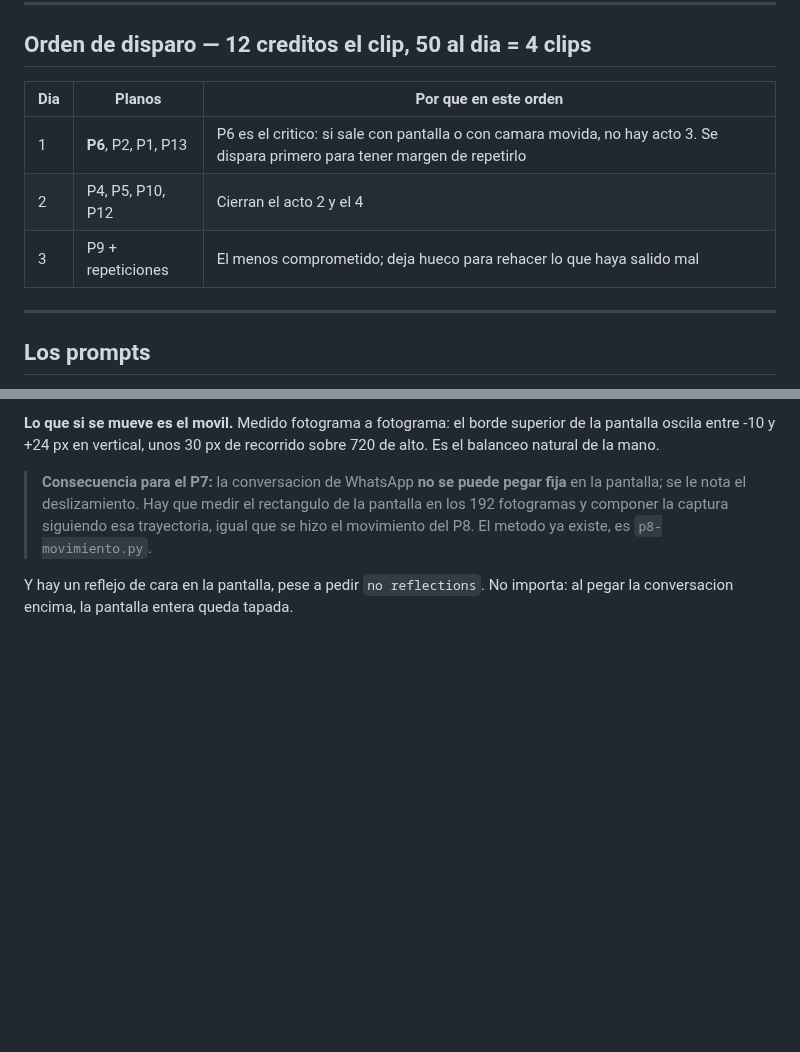
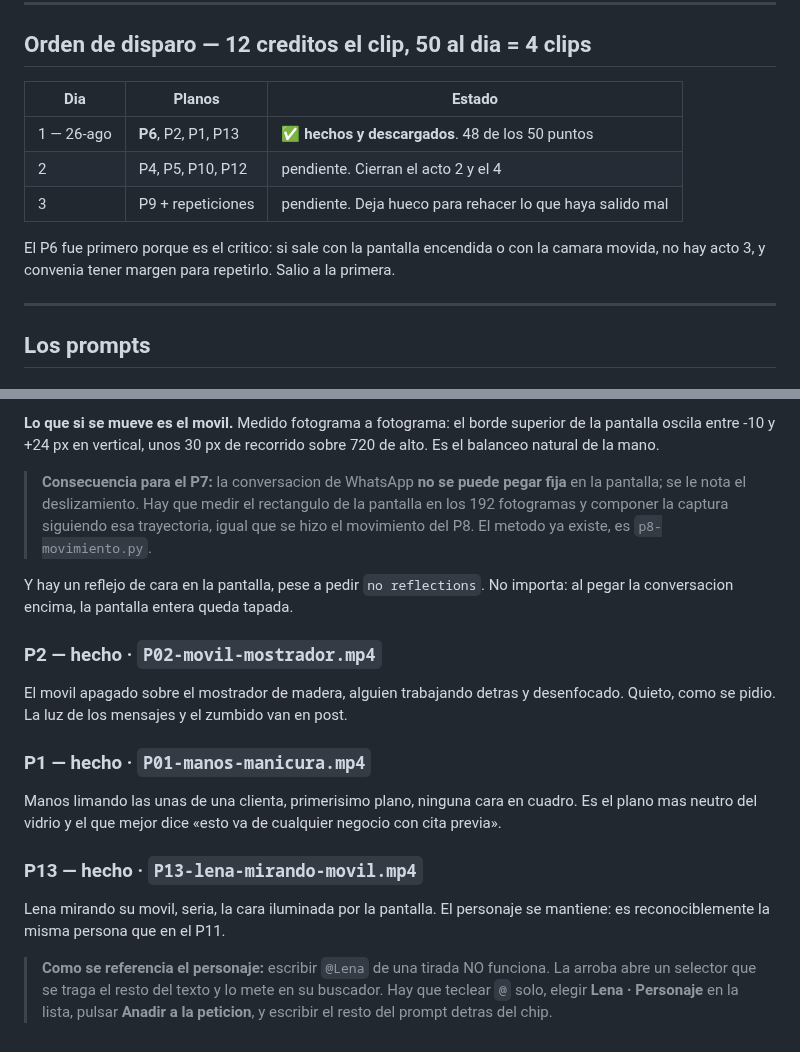
Before and after one commit to Rickyman42/nexux-pro, a Markdown page: progress/video-demo/PROMPTS-FLOW.md, 2 parts joined by grey strips. Rendered like a GitHub page; blank space fills up the shorter version.

Commit message:
video-demo: dia 1 de Flow cerrado — P6, P2, P1 y P13 rodados
Los cuatro salieron a la primera, 48 de los 50 puntos del dia. Todos 1280x720,
24 fps, 192 fotogramas contados, 8,000 s exactos, y descargados: generar sin
descargar es tirar el credito, que ya paso con el P11.

Queda anotado como se referencia al personaje, porque no es evidente: escribir
@Lena de una tirada no funciona, la arroba abre un selector que se traga el resto
del prompt. Hay que teclear la arroba sola, elegir Lena en la lista y escribir
detras del chip.

Co-Authored-By: Claude Opus 5 <noreply@anthropic.com>

```diff
--- a/progress/video-demo/PROMPTS-FLOW.md
+++ b/progress/video-demo/PROMPTS-FLOW.md
@@ -25,11 +25,14 @@
 
 ## Orden de disparo — 12 creditos el clip, 50 al dia = 4 clips
 
-| Dia | Planos | Por que en este orden |
+| Dia | Planos | Estado |
 |---|---|---|
-| 1 | **P6**, P2, P1, P13 | P6 es el critico: si sale con pantalla o con camara movida, no hay acto 3. Se dispara primero para tener margen de repetirlo |
-| 2 | P4, P5, P10, P12 | Cierran el acto 2 y el 4 |
-| 3 | P9 + repeticiones | El menos comprometido; deja hueco para rehacer lo que haya salido mal |
+| 1 — 26-ago | **P6**, P2, P1, P13 | ✅ **hechos y descargados**. 48 de los 50 puntos |
+| 2 | P4, P5, P10, P12 | pendiente. Cierran el acto 2 y el 4 |
+| 3 | P9 + repeticiones | pendiente. Deja hueco para rehacer lo que haya salido mal |
+
+El P6 fue primero porque es el critico: si sale con la pantalla encendida o con la camara
+movida, no hay acto 3, y convenia tener margen para repetirlo. Salio a la primera.
 
 ---
 
@@ -137,3 +140,20 @@ balanceo natural de la mano.
 
 Y hay un reflejo de cara en la pantalla, pese a pedir `no reflections`. No importa: al pegar la
 conversacion encima, la pantalla entera queda tapada.
+
+### P2 — hecho · `P02-movil-mostrador.mp4`
+El movil apagado sobre el mostrador de madera, alguien trabajando detras y desenfocado. Quieto,
+como se pidio. La luz de los mensajes y el zumbido van en post.
+
+### P1 — hecho · `P01-manos-manicura.mp4`
+Manos limando las unas de una clienta, primerisimo plano, ninguna cara en cuadro. Es el plano
+mas neutro del vidrio y el que mejor dice «esto va de cualquier negocio con cita previa».
+
+### P13 — hecho · `P13-lena-mirando-movil.mp4`
+Lena mirando su movil, seria, la cara iluminada por la pantalla. El personaje se mantiene: es
+reconociblemente la misma persona que en el P11.
+
+> **Como se referencia el personaje:** escribir `@Lena` de una tirada NO funciona. La arroba abre
+> un selector que se traga el resto del texto y lo mete en su buscador. Hay que teclear `@` solo,
+> elegir **Lena · Personaje** en la lista, pulsar **Anadir a la peticion**, y escribir el resto del
+> prompt detras del chip.
```
